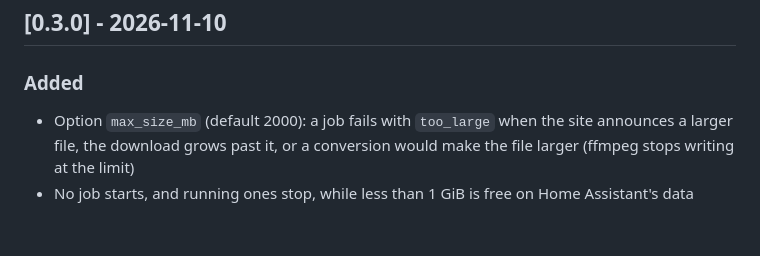
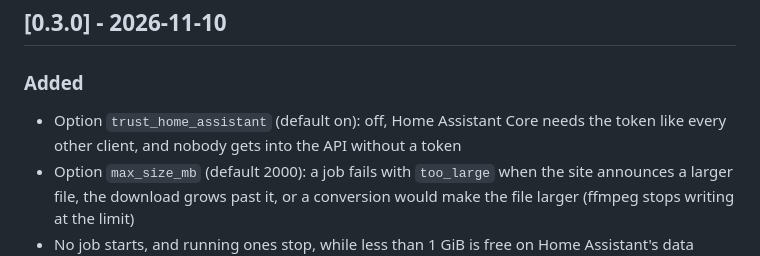
Before and after one commit to n-schilling/ha-app-media-fetcher, a Markdown page: media_fetcher/CHANGELOG.md, the part around the change. Rendered like a GitHub page; blank space fills up the shorter version.

```diff
--- a/media_fetcher/CHANGELOG.md
+++ b/media_fetcher/CHANGELOG.md
@@ -6,6 +6,7 @@ All notable changes to this app are documented here. The format follows [Keep a
 
 ### Added
 
+- Option `trust_home_assistant` (default on): off, Home Assistant Core needs the token like every other client, and nobody gets into the API without a token
 - Option `max_size_mb` (default 2000): a job fails with `too_large` when the site announces a larger file, the download grows past it, or a conversion would make the file larger (ffmpeg stops writing at the limit)
 - No job starts, and running ones stop, while less than 1 GiB is free on Home Assistant's data partition: `507 insufficient_storage` when starting, `insufficient_storage` as a job's error
 - The web page shows the app's version at the bottom and follows Home Assistant's look with the stylesheet all apps of this author share; on a phone each job is one block
```
Also changed, not shown: README.md (+4 -4 lines), media_fetcher/DOCS.md (+14 -4 lines), docs/screenshots/page.png, docs/screenshots/phone-dark.png, 12 other files.
